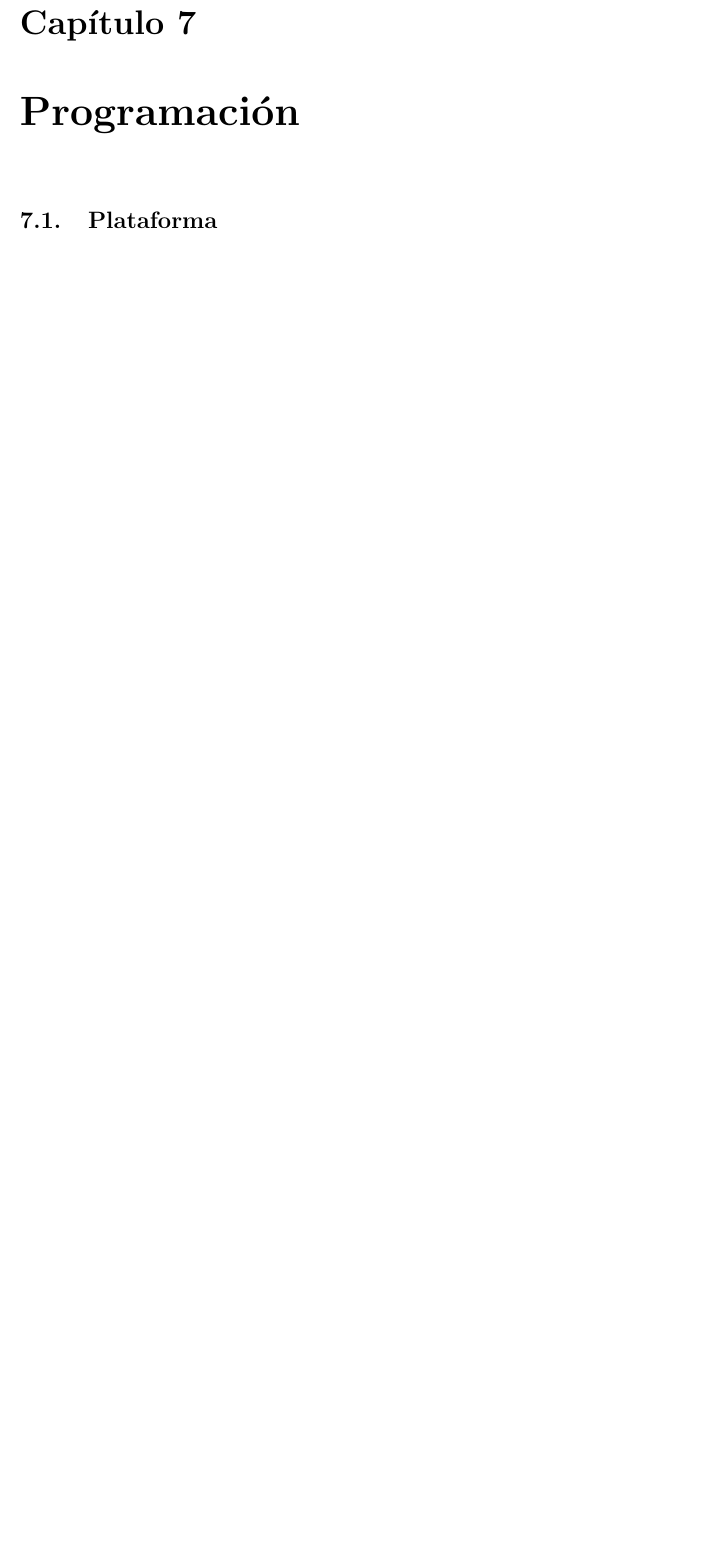
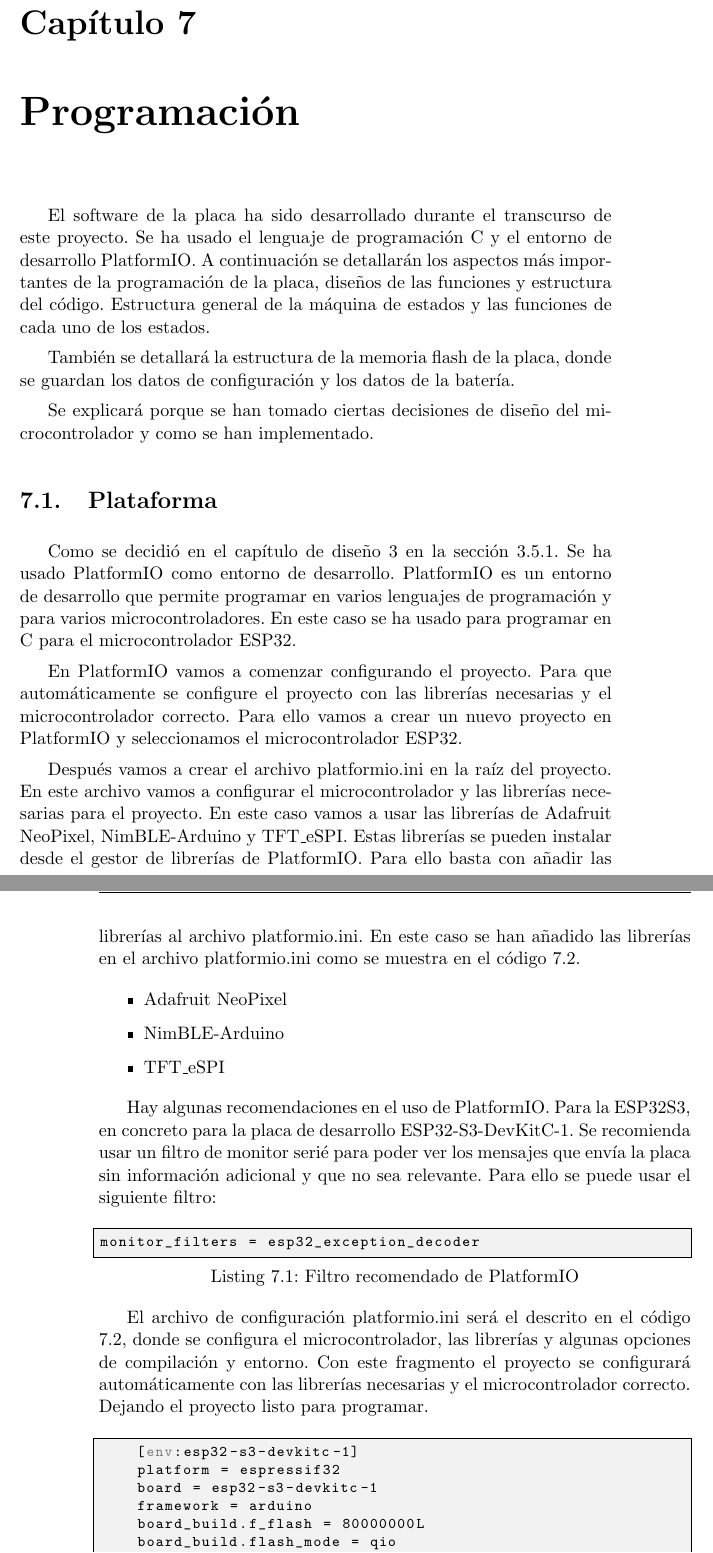
Before and after one commit to Electroner/TFG, a LaTeX thesis (TFG.tex, which reads Capitulos/07_Programacion.tex): part of page 87 of 119 before the commit and two parts of pages 87 and 88 of 121 after it, the two joined at a grey line, cut so that both start at the same text, the shorter picture padded with empty space. Compiled offline with pdfLaTeX.

Commit message:
Added Style for code and Started Cap07

```diff
--- a/Capitulos/07_Programacion.tex
+++ b/Capitulos/07_Programacion.tex
@@ -1,3 +1,39 @@
 \chapter{Programación}
 
+El software de la placa ha sido desarrollado durante el transcurso de este proyecto. Se ha usado el lenguaje de programación C y el entorno de desarrollo PlatformIO. A continuación se detallarán los aspectos más importantes de la programación de la placa, diseños de las funciones y estructura del código. Estructura general de la máquina de estados y las funciones de cada uno de los estados.
+
+También se detallará la estructura de la memoria flash de la placa, donde se guardan los datos de configuración y los datos de la batería.
+
+Se explicará porque se han tomado ciertas decisiones de diseño del microcontrolador y como se han implementado.
+
 \section{Plataforma}
+Como se decidió en el capítulo de diseño \ref{CapDiseño} en la sección \ref{DiseñoPlatformIO}. Se ha usado PlatformIO como entorno de desarrollo. PlatformIO es un entorno de desarrollo que permite programar en varios lenguajes de programación y para varios microcontroladores. En este caso se ha usado para programar en C para el microcontrolador ESP32.
+
+En PlatformIO vamos a comenzar configurando el proyecto. Para que automáticamente se configure el proyecto con las librerías necesarias y el microcontrolador correcto. Para ello vamos a crear un nuevo proyecto en PlatformIO y seleccionamos el microcontrolador ESP32.
+
+Después vamos a crear el archivo platformio.ini en la raíz del proyecto. En este archivo vamos a configurar el microcontrolador y las librerías necesarias para el proyecto. En este caso vamos a usar las librerías de Adafruit NeoPixel, NimBLE-Arduino y TFT\_eSPI. Estas librerías se pueden instalar desde el gestor de librerías de PlatformIO. Para ello basta con añadir las librerías al archivo platformio.ini. En este caso se han añadido las librerías en el archivo platformio.ini como se muestra en el código \ref{code:ConfiguracionPlaftformIO}.
+
+\begin{itemize}
+\item Adafruit NeoPixel
+\item NimBLE-Arduino
+\item TFT\_eSPI
+\end{itemize}
+\label{LibreriasPlatformIO}
+
+Hay algunas recomendaciones en el uso de PlatformIO. Para la ESP32S3, en concreto para la placa de desarrollo ESP32-S3-DevKitC-1. Se recomienda usar un filtro de monitor serié para poder ver los mensajes que envía la placa sin información adicional y que no sea relevante. Para ello se puede usar el siguiente filtro:
+
+\begin{lstlisting}[style=console, language=bash, caption={Filtro recomendado de PlatformIO}, label={code:FiltroEspecial}]
+monitor_filters = esp32_exception_decoder
+\end{lstlisting}
+
+El archivo de configuración platformio.ini será el descrito en el código \ref{code:ConfiguracionPlaftformIO}, donde se configura el microcontrolador, las librerías y algunas opciones de compilación y entorno. Con este fragmento el proyecto se configurará automáticamente con las librerías necesarias y el microcontrolador correcto. Dejando el proyecto listo para programar.
+
+\begin{lstlisting}[style=console, language=bash, caption={Configuracion PlatformIO}, label={code:ConfiguracionPlaftformIO}]
+    [env:esp32-s3-devkitc-1]
+    platform = espressif32
+    board = esp32-s3-devkitc-1
+    framework = arduino
+    board_build.f_flash = 80000000L
+    board_build.flash_mode = qio
+    board_build.flash_size = 16MB
+    board_build.usb_cdc = 1
```
Also changed, not shown: Capitulos/03_DiseñoyPrototipado.tex (+1 -1 lines), Capitulos/08_Prototipos.tex (+15 -14 lines), Capitulos/11_Conclusiones.tex (+1 -1 lines), TFG.tex (+31 -0 lines), Capitulos/07_Programacion.tex (17 more changed lines), 7 other files.
